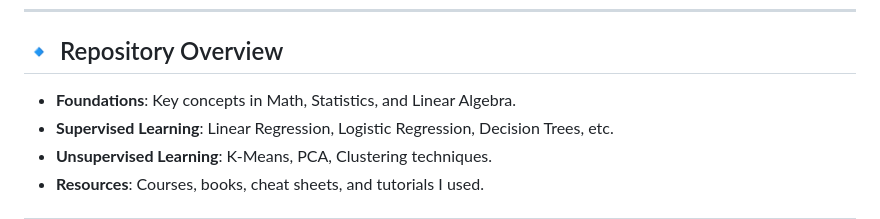
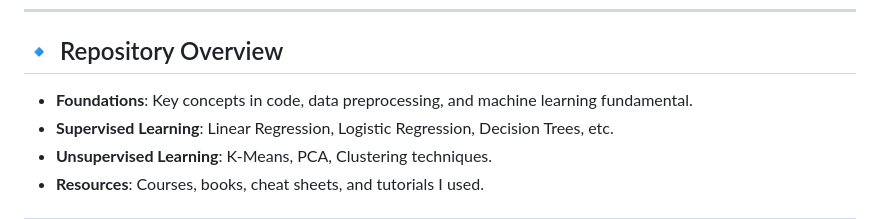
Before and after one commit to MohsenSafari83/machine-learning-projects, a Markdown page: README.md, the part around the change. Rendered like a GitHub page.

```diff
--- a/README.md
+++ b/README.md
@@ -8,7 +8,7 @@ linking to their respective repositories and sub-modules.
 ---
 ## 🔹 Repository Overview
 
-- **Foundations**: Key concepts in Math, Statistics, and Linear Algebra.
+- **Foundations**: Key concepts in code, data preprocessing, and machine learning fundamental.
 - **Supervised Learning**: Linear Regression, Logistic Regression, Decision Trees, etc.
 - **Unsupervised Learning**: K-Means, PCA, Clustering techniques.
 - **Resources**: Courses, books, cheat sheets, and tutorials I used.
```
